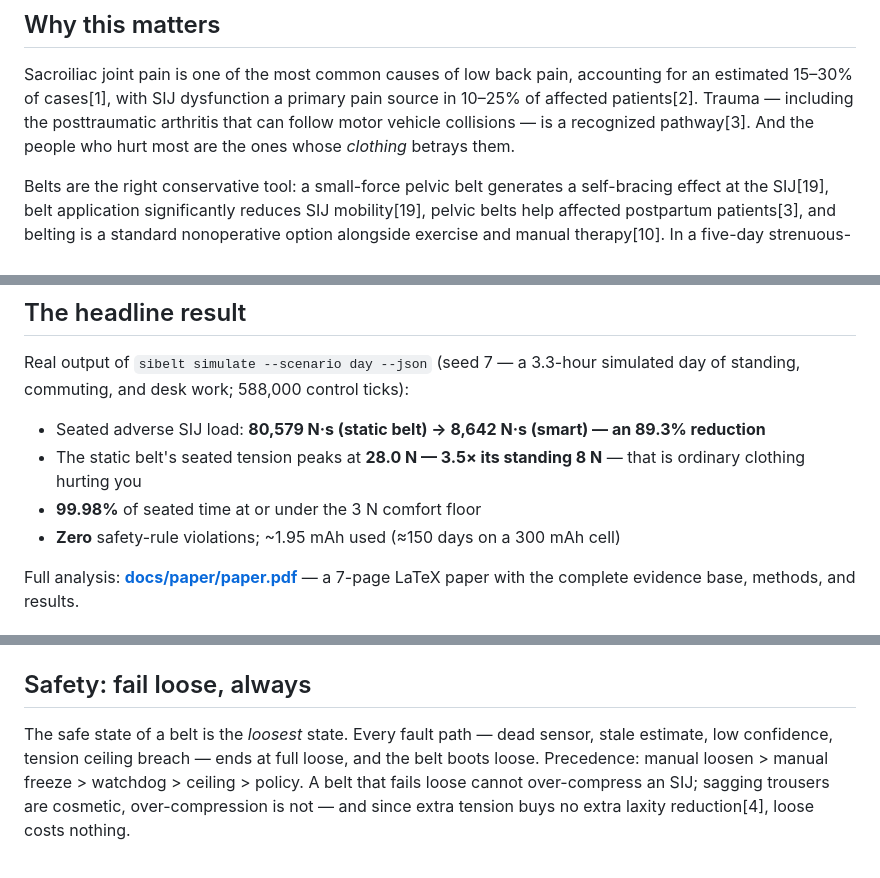
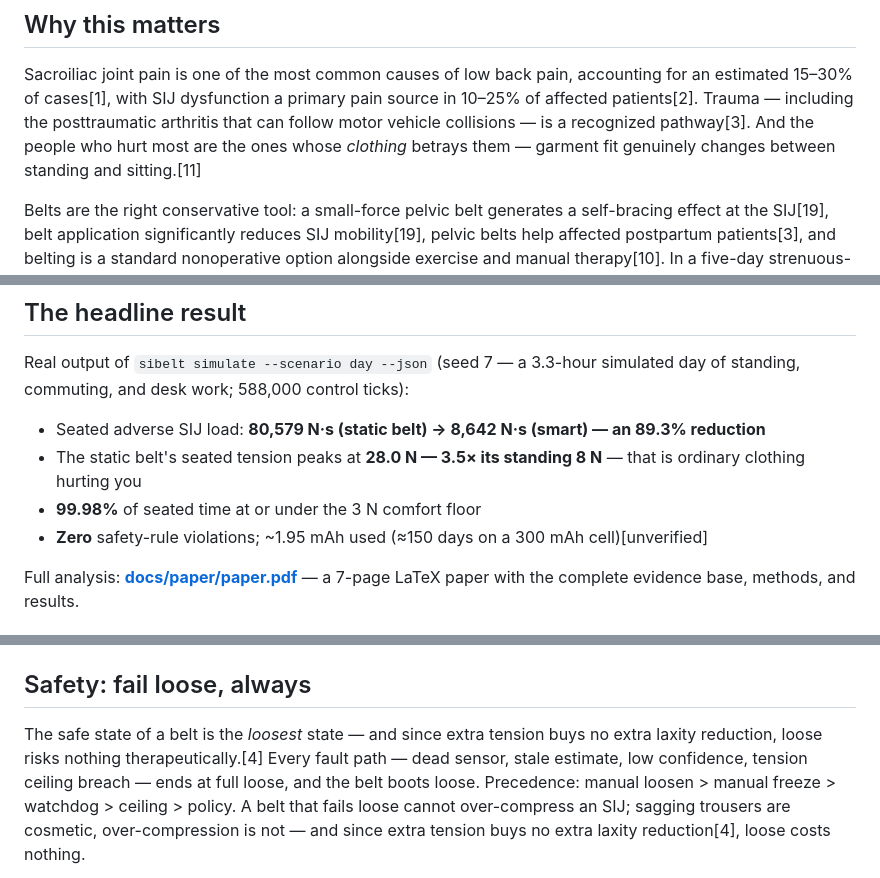
Before and after one commit to drwjkirkpatrick-web/sacroiliac-smart-belt, a Markdown page: README.md, 3 parts joined by grey strips. Drawn GitHub-style.

Commit message:
docs: provenance markers - cite what the literature supports, mark engineering estimates

```diff
--- a/README.md
+++ b/README.md
@@ -19,7 +19,8 @@ accounting for an estimated 15–30% of cases[1], with SIJ dysfunction a
 primary pain source in 10–25% of affected patients[2]. Trauma — including
 the posttraumatic arthritis that can follow motor vehicle collisions — is
 a recognized pathway[3]. And the people who hurt most are the ones whose
-*clothing* betrays them.
+*clothing* betrays them — garment fit genuinely changes between standing and
+sitting.[11]
 
 Belts are the right conservative tool: a small-force pelvic belt generates
 a self-bracing effect at the SIJ[19], belt application significantly
@@ -42,7 +43,7 @@ simulated day of standing, commuting, and desk work; 588,000 control ticks):
 - Seated adverse SIJ load: **80,579 N·s (static belt) → 8,642 N·s (smart) — an 89.3% reduction**
 - The static belt's seated tension peaks at **28.0 N — 3.5× its standing 8 N** — that is ordinary clothing hurting you
 - **99.98%** of seated time at or under the 3 N comfort floor
-- **Zero** safety-rule violations; ~1.95 mAh used (≈150 days on a 300 mAh cell)
+- **Zero** safety-rule violations; ~1.95 mAh used (≈150 days on a 300 mAh cell)[unverified]
 
 Full analysis: **[docs/paper/paper.pdf](docs/paper/paper.pdf)** — a 7-page
 LaTeX paper with the complete evidence base, methods, and results.
@@ -94,7 +95,8 @@ targets, timing, all of it — and stores an opaque `wearer_id` only.
 
 ## Safety: fail loose, always
 
-The safe state of a belt is the *loosest* state. Every fault path — dead
+The safe state of a belt is the *loosest* state — and since extra tension
+buys no extra laxity reduction, loose risks nothing therapeutically.[4] Every fault path — dead
 sensor, stale estimate, low confidence, tension ceiling breach — ends at
 full loose, and the belt boots loose. Precedence: manual loosen > manual
 freeze > watchdog > ceiling > policy. A belt that fails loose cannot
```
Also changed, not shown: other parts of README.md (+1 -1 lines).
